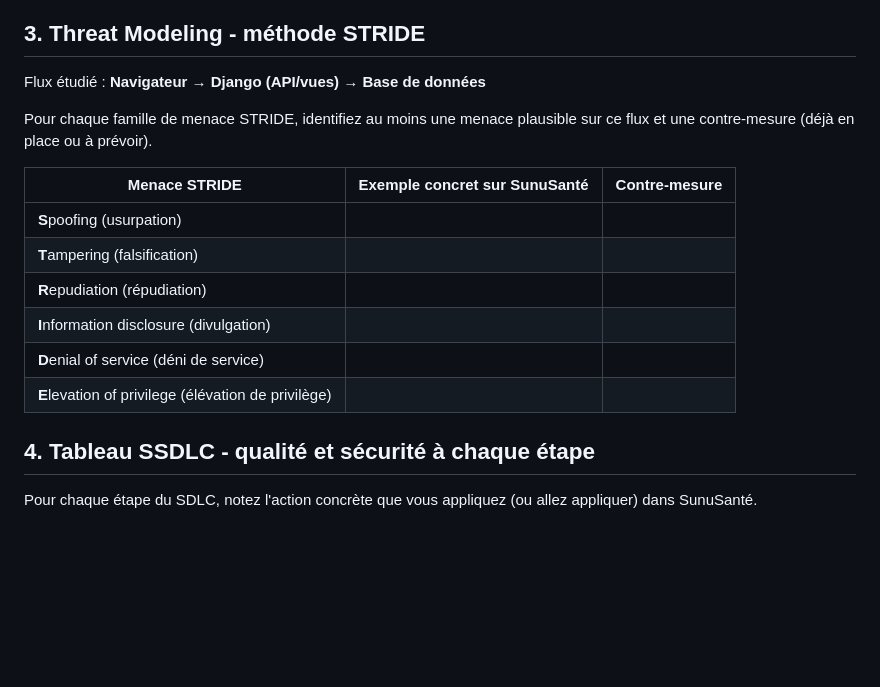
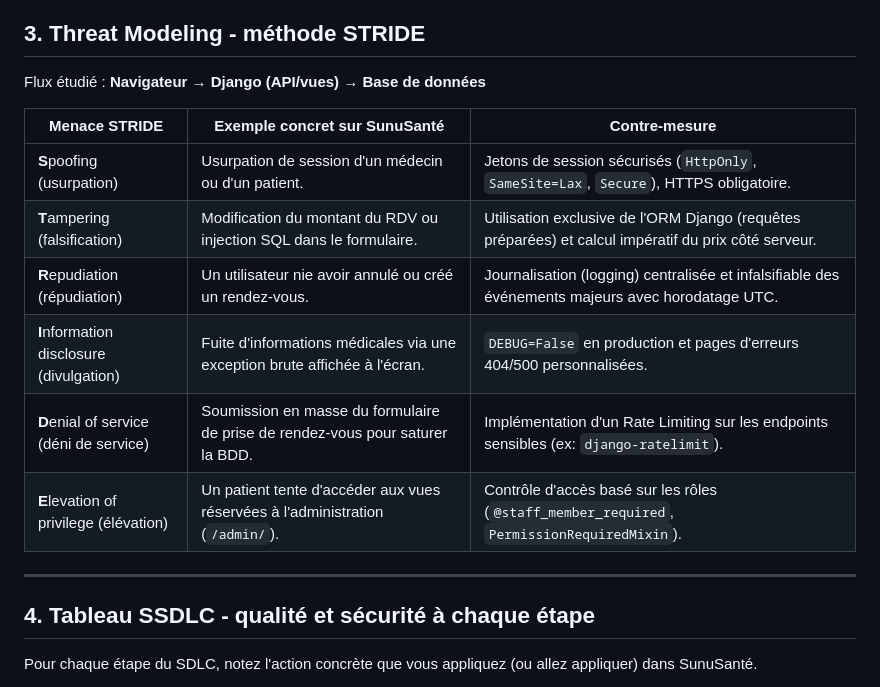
Before and after one commit to Yass-Rext/TP2-Chapitre-2-Qualit-dans-le-cycle-de-vie-logiciel-, a Markdown page: DOSSIER_SDLC_TEMPLATE.md, the part around the change. Rendered like a GitHub page; blank space fills up the shorter version.

Commit message:
Threat Modeling validé

```diff
--- a/DOSSIER_SDLC_TEMPLATE.md
+++ b/DOSSIER_SDLC_TEMPLATE.md
@@ -62,17 +62,16 @@ graph TD
 
 Flux étudié : **Navigateur → Django (API/vues) → Base de données**
 
-Pour chaque famille de menace STRIDE, identifiez au moins une menace
-plausible sur ce flux et une contre-mesure (déjà en place ou à prévoir).
-
 | Menace STRIDE | Exemple concret sur SunuSanté | Contre-mesure |
 |---|---|---|
-| **S**poofing (usurpation) | | |
-| **T**ampering (falsification) | | |
-| **R**epudiation (répudiation) | | |
-| **I**nformation disclosure (divulgation) | | |
-| **D**enial of service (déni de service) | | |
-| **E**levation of privilege (élévation de privilège) | | |
+| **S**poofing (usurpation) | Usurpation de session d'un médecin ou d'un patient. | Jetons de session sécurisés (`HttpOnly`, `SameSite=Lax`, `Secure`), HTTPS obligatoire. |
+| **T**ampering (falsification) | Modification du montant du RDV ou injection SQL dans le formulaire. | Utilisation exclusive de l'ORM Django (requêtes préparées) et calcul impératif du prix côté serveur. |
+| **R**epudiation (répudiation) | Un utilisateur nie avoir annulé ou créé un rendez-vous. | Journalisation (logging) centralisée et infalsifiable des événements majeurs avec horodatage UTC. |
+| **I**nformation disclosure (divulgation) | Fuite d'informations médicales via une exception brute affichée à l'écran. | `DEBUG=False` en production et pages d'erreurs 404/500 personnalisées. |
+| **D**enial of service (déni de service) | Soumission en masse du formulaire de prise de rendez-vous pour saturer la BDD. | Implémentation d'un Rate Limiting sur les endpoints sensibles (ex: `django-ratelimit`). |
+| **E**levation of privilege (élévation) | Un patient tente d'accéder aux vues réservées à l'administration (`/admin/`). | Contrôle d'accès basé sur les rôles (`@staff_member_required`, `PermissionRequiredMixin`). |
+
+---
 
 ## 4. Tableau SSDLC - qualité et sécurité à chaque étape
 
```
